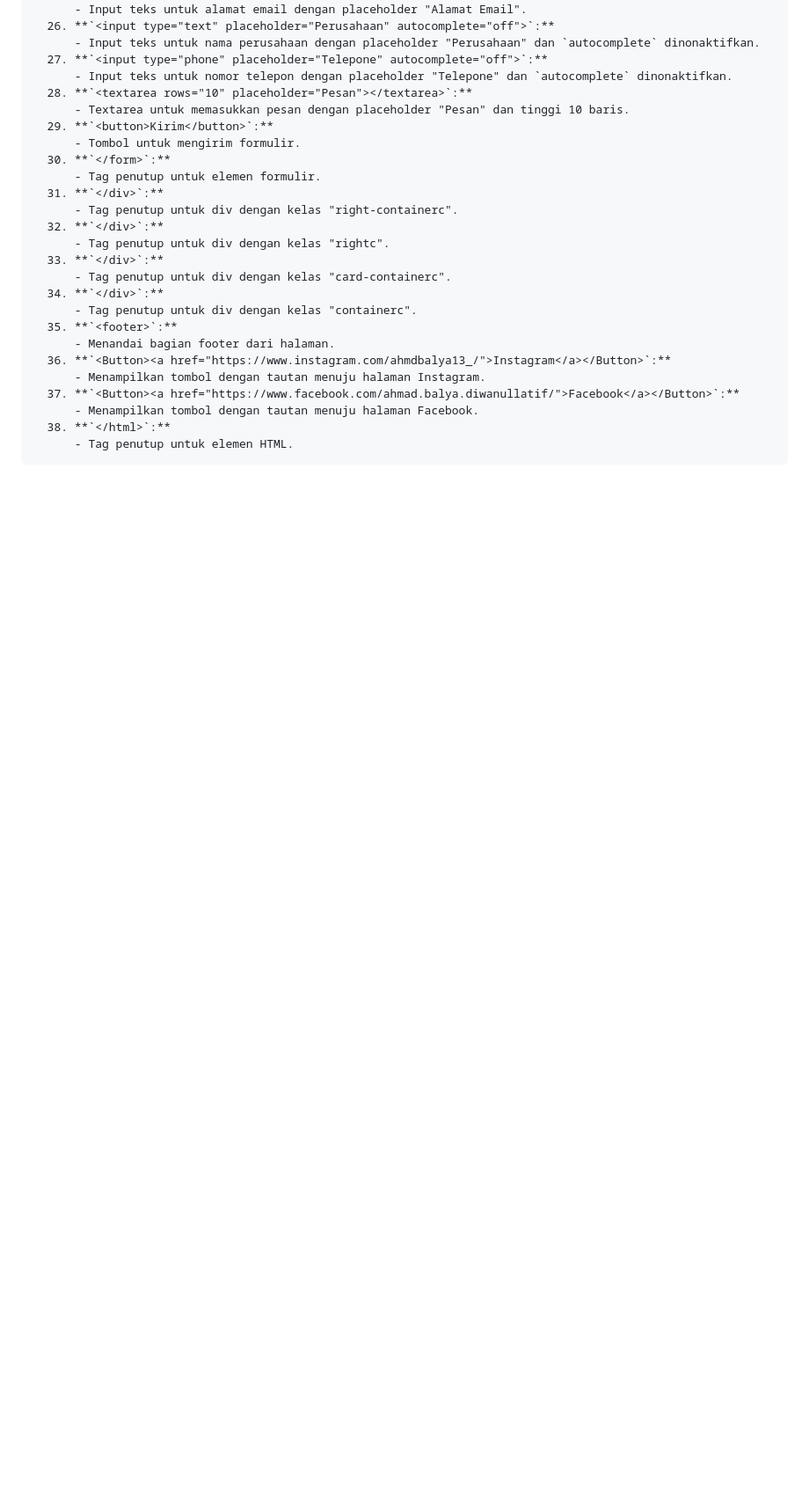
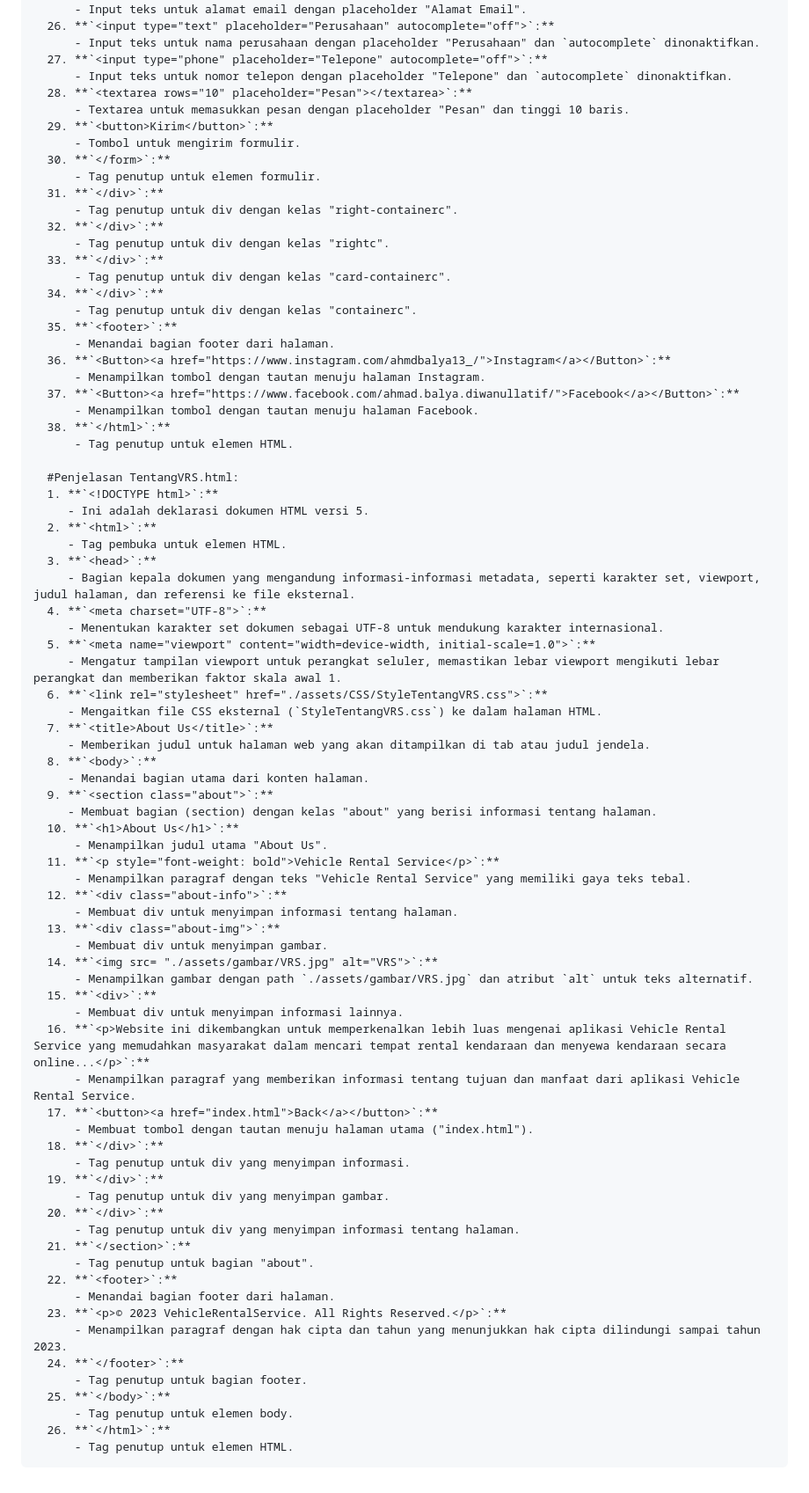
Before and after one commit to AhmadBalya/Kelompok-3-MI2022C-VRS-Website, a Markdown page: README.md, the part around the change. Shown: that part at 88% size. Rendered like a GitHub page; blank space fills up the shorter version.

```diff
--- a/README.md
+++ b/README.md
@@ -292,3 +292,57 @@ BAB 6. PENJELASAN HTML CSS
           - Menampilkan tombol dengan tautan menuju halaman Facebook.
       38. **`</html>`:**
           - Tag penutup untuk elemen HTML.
+
+      #Penjelasan TentangVRS.html:
+      1. **`<!DOCTYPE html>`:**
+         - Ini adalah deklarasi dokumen HTML versi 5.
+      2. **`<html>`:**
+         - Tag pembuka untuk elemen HTML.
+      3. **`<head>`:**
+         - Bagian kepala dokumen yang mengandung informasi-informasi metadata, seperti karakter set, viewport, judul halaman, dan referensi ke file eksternal.
+      4. **`<meta charset="UTF-8">`:**
+         - Menentukan karakter set dokumen sebagai UTF-8 untuk mendukung karakter internasional.
+      5. **`<meta name="viewport" content="width=device-width, initial-scale=1.0">`:**
+         - Mengatur tampilan viewport untuk perangkat seluler, memastikan lebar viewport mengikuti lebar perangkat dan memberikan faktor skala awal 1.
+      6. **`<link rel="stylesheet" href="./assets/CSS/StyleTentangVRS.css">`:**
+         - Mengaitkan file CSS eksternal (`StyleTentangVRS.css`) ke dalam halaman HTML.
+      7. **`<title>About Us</title>`:**
+         - Memberikan judul untuk halaman web yang akan ditampilkan di tab atau judul jendela.
+      8. **`<body>`:**
+         - Menandai bagian utama dari konten halaman.
+      9. **`<section class="about">`:**
+         - Membuat bagian (section) dengan kelas "about" yang berisi informasi tentang halaman.
+      10. **`<h1>About Us</h1>`:**
+          - Menampilkan judul utama "About Us".
+      11. **`<p style="font-weight: bold">Vehicle Rental Service</p>`:**
+          - Menampilkan paragraf dengan teks "Vehicle Rental Service" yang memiliki gaya teks tebal.
+      12. **`<div class="about-info">`:**
+          - Membuat div untuk menyimpan informasi tentang halaman.
+      13. **`<div class="about-img">`:**
+          - Membuat div untuk menyimpan gambar.
+      14. **`<img src= "./assets/gambar/VRS.jpg" alt="VRS">`:**
+          - Menampilkan gambar dengan path `./assets/gambar/VRS.jpg` dan atribut `alt` untuk teks alternatif.
+      15. **`<div>`:**
+          - Membuat div untuk menyimpan informasi lainnya.
+      16. **`<p>Website ini dikembangkan untuk memperkenalkan lebih luas mengenai aplikasi Vehicle Rental Service yang memudahkan masyarakat dalam mencari tempat rental kendaraan dan menyewa kendaraan secara online...</p>`:**
+          - Menampilkan paragraf yang memberikan informasi tentang tujuan dan manfaat dari aplikasi Vehicle Rental Service.
+      17. **`<button><a href="index.html">Back</a></button>`:**
+          - Membuat tombol dengan tautan menuju halaman utama ("index.html").
+      18. **`</div>`:**
+          - Tag penutup untuk div yang menyimpan informasi.
+      19. **`</div>`:**
+          - Tag penutup untuk div yang menyimpan gambar.
+      20. **`</div>`:**
+          - Tag penutup untuk div yang menyimpan informasi tentang halaman.
+      21. **`</section>`:**
+          - Tag penutup untuk bagian "about".
+      22. **`<footer>`:**
+          - Menandai bagian footer dari halaman.
+      23. **`<p>© 2023 VehicleRentalService. All Rights Reserved.</p>`:**
+          - Menampilkan paragraf dengan hak cipta dan tahun yang menunjukkan hak cipta dilindungi sampai tahun 2023.
+      24. **`</footer>`:**
+          - Tag penutup untuk bagian footer.
+      25. **`</body>`:**
+          - Tag penutup untuk elemen body.
+      26. **`</html>`:**
+          - Tag penutup untuk elemen HTML.
```
